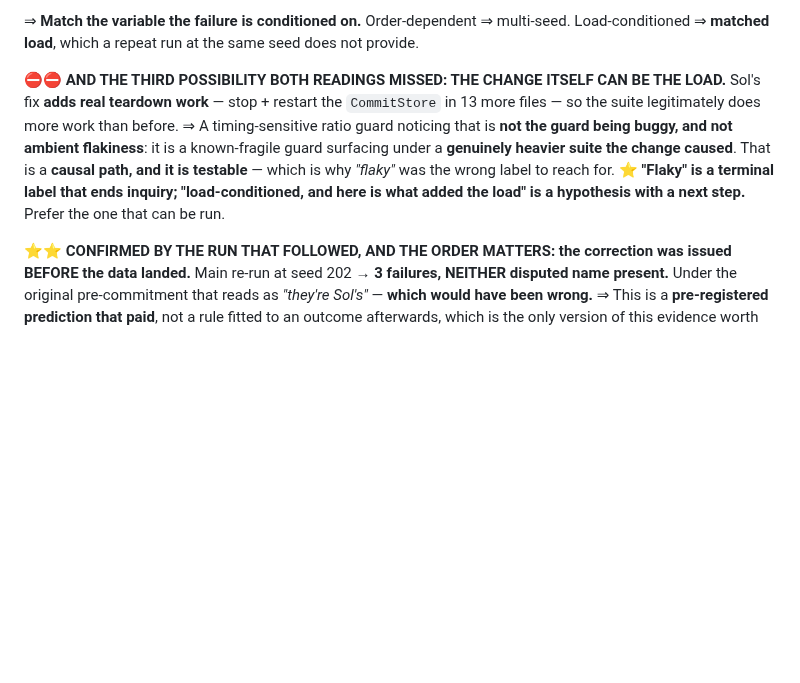
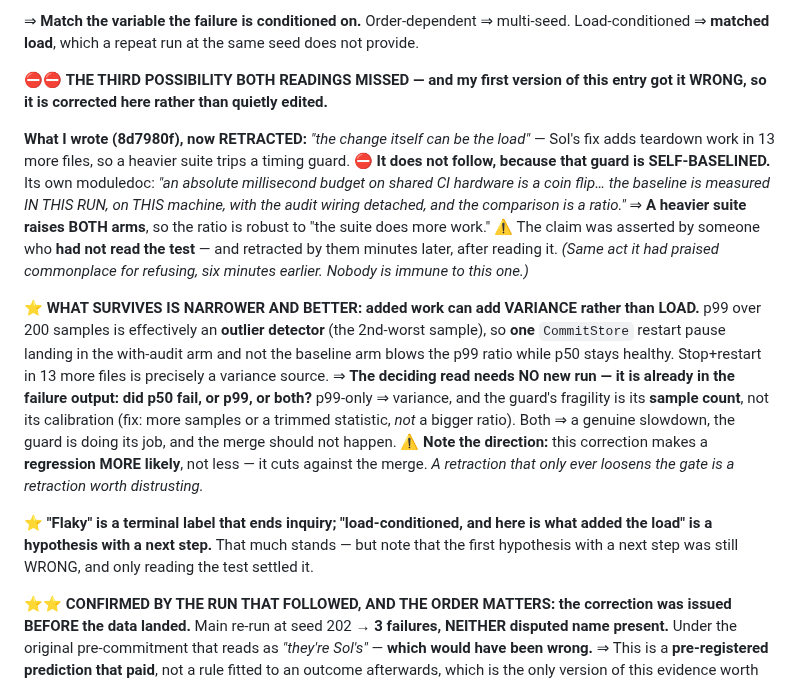
Before and after one commit to jes5199/boss-clod, a Markdown page: LESSONS.md, the part around the change. GitHub-like rendering; blank space fills up the shorter version.

Commit message:
docs(lessons): RETRACT 'the change itself can be the load' — the guard is self-baselined
My 8d7980f entry took a mechanism claim at face value. The guard measures its
baseline IN THE SAME RUN with the audit wiring detached and compares a ratio,
so a heavier suite raises both arms and the load argument does not follow. The
claim was asserted by someone who had not read the test and retracted minutes
later after reading it.

What survives is narrower and better: added work can add VARIANCE rather than
LOAD, and p99 over 200 samples is an outlier detector -- one restart pause in
the with-audit arm blows the ratio while p50 stays healthy. The deciding read
needs no new run: p50, p99, or both.

Direction noted: the correction makes a regression MORE likely, cutting against
the merge. A retraction that only ever loosens the gate is worth distrusting.

Co-Authored-By: Claude Opus 5 <noreply@anthropic.com>

```diff
--- a/LESSONS.md
+++ b/LESSONS.md
@@ -357,14 +357,35 @@ a quiet re-run precisely because the run is quiet.
 ⇒ **Match the variable the failure is conditioned on.** Order-dependent ⇒ multi-seed.
 Load-conditioned ⇒ **matched load**, which a repeat run at the same seed does not provide.
 
-⛔⛔ **AND THE THIRD POSSIBILITY BOTH READINGS MISSED: THE CHANGE ITSELF CAN BE THE LOAD.**
-Sol's fix **adds real teardown work** — stop + restart the `CommitStore` in 13 more files — so
-the suite legitimately does more work than before. ⇒ A timing-sensitive ratio guard noticing
-that is **not the guard being buggy, and not ambient flakiness**: it is a known-fragile guard
-surfacing under a **genuinely heavier suite the change caused**. That is a **causal path, and
-it is testable** — which is why *"flaky"* was the wrong label to reach for.
+⛔⛔ **THE THIRD POSSIBILITY BOTH READINGS MISSED — and my first version of this entry got it
+WRONG, so it is corrected here rather than quietly edited.**
+
+**What I wrote (8d7980f), now RETRACTED:** *"the change itself can be the load"* — Sol's fix
+adds teardown work in 13 more files, so a heavier suite trips a timing guard.
+⛔ **It does not follow, because that guard is SELF-BASELINED.** Its own moduledoc: *"an
+absolute millisecond budget on shared CI hardware is a coin flip… the baseline is measured IN
+THIS RUN, on THIS machine, with the audit wiring detached, and the comparison is a ratio."*
+⇒ **A heavier suite raises BOTH arms**, so the ratio is robust to "the suite does more work."
+⚠️ The claim was asserted by someone who **had not read the test** — and retracted by them
+minutes later, after reading it. *(Same act it had praised commonplace for refusing, six
+minutes earlier. Nobody is immune to this one.)*
+
+⭐ **WHAT SURVIVES IS NARROWER AND BETTER: added work can add VARIANCE rather than LOAD.**
+p99 over 200 samples is effectively an **outlier detector** (the 2nd-worst sample), so **one**
+`CommitStore` restart pause landing in the with-audit arm and not the baseline arm blows the
+p99 ratio while p50 stays healthy. Stop+restart in 13 more files is precisely a variance
+source.
+⇒ **The deciding read needs NO new run — it is already in the failure output: did p50 fail,
+or p99, or both?** p99-only ⇒ variance, and the guard's fragility is its **sample count**, not
+its calibration (fix: more samples or a trimmed statistic, *not* a bigger ratio). Both ⇒ a
+genuine slowdown, the guard is doing its job, and the merge should not happen.
+⚠️ **Note the direction:** this correction makes a **regression MORE likely**, not less — it
+cuts against the merge. *A retraction that only ever loosens the gate is a retraction worth
+distrusting.*
+
 ⭐ **"Flaky" is a terminal label that ends inquiry; "load-conditioned, and here is what added
-the load" is a hypothesis with a next step.** Prefer the one that can be run.
+the load" is a hypothesis with a next step.** That much stands — but note that the first
+hypothesis with a next step was still WRONG, and only reading the test settled it.
 
 ⭐⭐ **CONFIRMED BY THE RUN THAT FOLLOWED, AND THE ORDER MATTERS: the correction was issued
 BEFORE the data landed.** Main re-run at seed 202 → **3 failures, NEITHER disputed name
```
